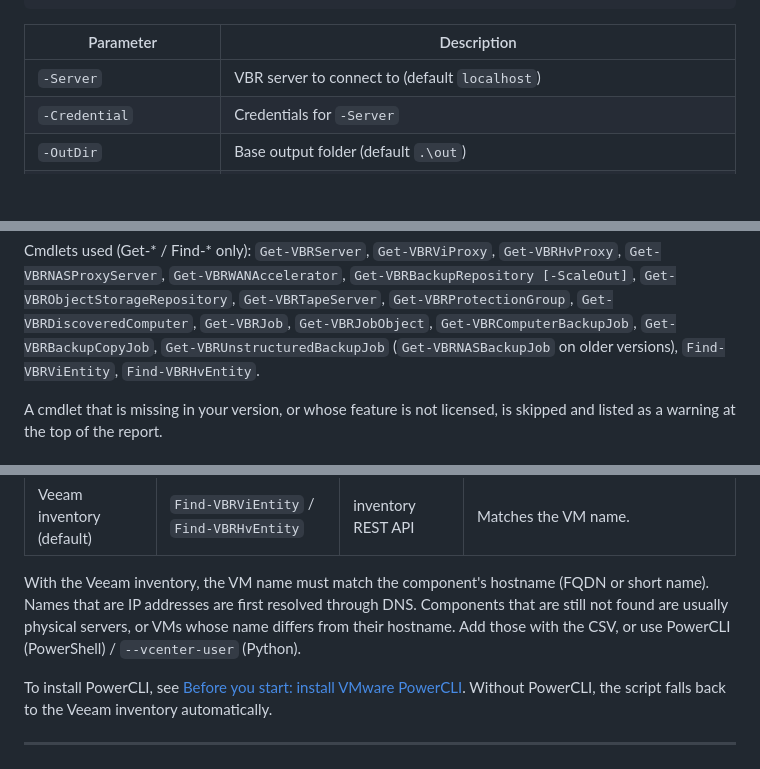
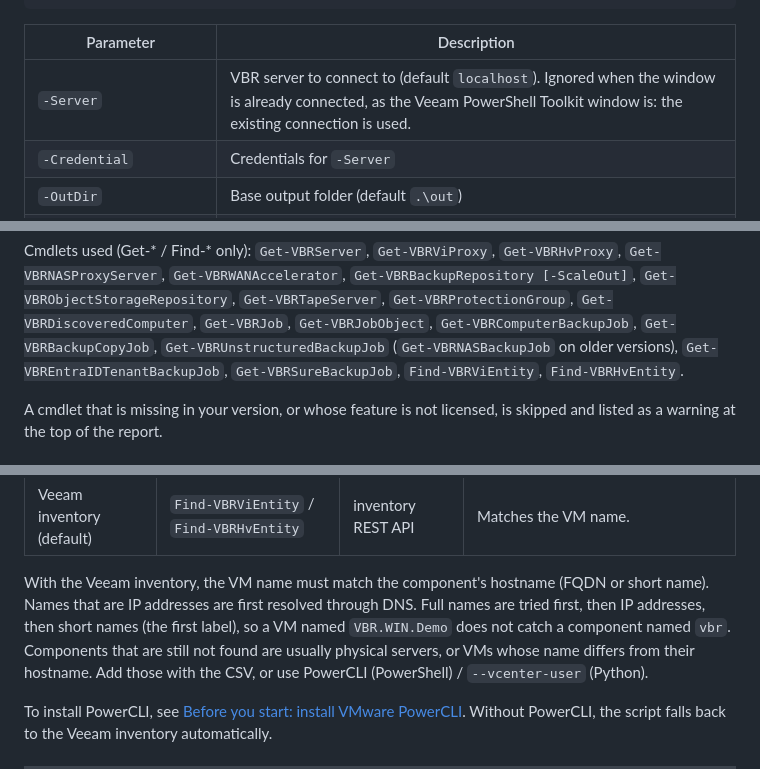
Before and after one commit to RonTsai/veeam-util, a Markdown page: vbr-topology/README.md, 3 parts joined by grey strips. Rendered like a GitHub page; blank space fills up the shorter version.

```diff
--- a/vbr-topology/README.md
+++ b/vbr-topology/README.md
@@ -159,7 +159,7 @@ Set-ExecutionPolicy -Scope Process Bypass
 
 | Parameter | Description |
 |---|---|
-| `-Server` | VBR server to connect to (default `localhost`) |
+| `-Server` | VBR server to connect to (default `localhost`). Ignored when the window is already connected, as the Veeam PowerShell Toolkit window is: the existing connection is used. |
 | `-Credential` | Credentials for `-Server` |
 | `-OutDir` | Base output folder (default `.\out`) |
 | `-NoTimestamp` | Overwrite `-OutDir` instead of creating a per-run subfolder |
@@ -177,7 +177,7 @@ Cmdlets used (Get-* / Find-* only):
 `Get-VBRBackupRepository [-ScaleOut]`, `Get-VBRObjectStorageRepository`, `Get-VBRTapeServer`,
 `Get-VBRProtectionGroup`, `Get-VBRDiscoveredComputer`, `Get-VBRJob`, `Get-VBRJobObject`,
 `Get-VBRComputerBackupJob`, `Get-VBRBackupCopyJob`, `Get-VBRUnstructuredBackupJob` (`Get-VBRNASBackupJob` on
-older versions), `Find-VBRViEntity`, `Find-VBRHvEntity`.
+older versions), `Get-VBREntraIDTenantBackupJob`, `Get-VBRSureBackupJob`, `Find-VBRViEntity`, `Find-VBRHvEntity`.
 
 A cmdlet that is missing in your version, or whose feature is not licensed, is skipped and listed as a
 warning at the top of the report.
@@ -302,7 +302,8 @@ Matching methods, highest priority first:
 | Veeam inventory (default) | `Find-VBRViEntity` / `Find-VBRHvEntity` | inventory REST API | Matches the VM name. |
 
 With the Veeam inventory, the VM name must match the component's hostname (FQDN or short name). Names that
-are IP addresses are first resolved through DNS. Components that are still not found are usually physical
+are IP addresses are first resolved through DNS. Full names are tried first, then IP addresses, then short
+names (the first label), so a VM named `VBR.WIN.Demo` does not catch a component named `vbr`. Components that are still not found are usually physical
 servers, or VMs whose name differs from their hostname. Add those with the CSV, or use PowerCLI
 (PowerShell) / `--vcenter-user` (Python).
 
```
Also changed, not shown: other parts of vbr-topology/README.md (+3 -2 lines), vbr-topology/CHANGELOG.md (+62 -0 lines), vbr-topology/docs/images/report-en.png, vbr-topology/docs/images/report-jobs-en.png, 7 other files.
